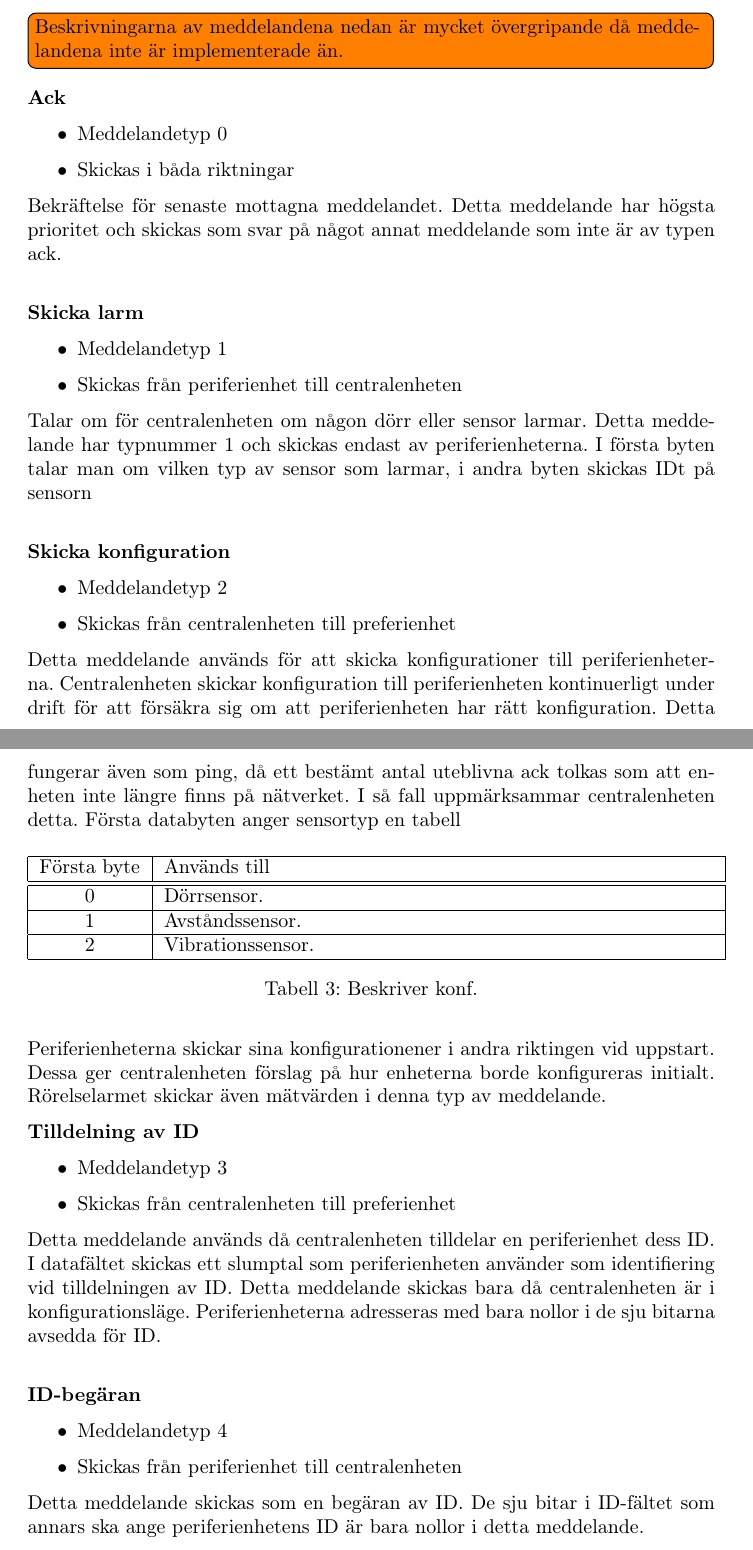
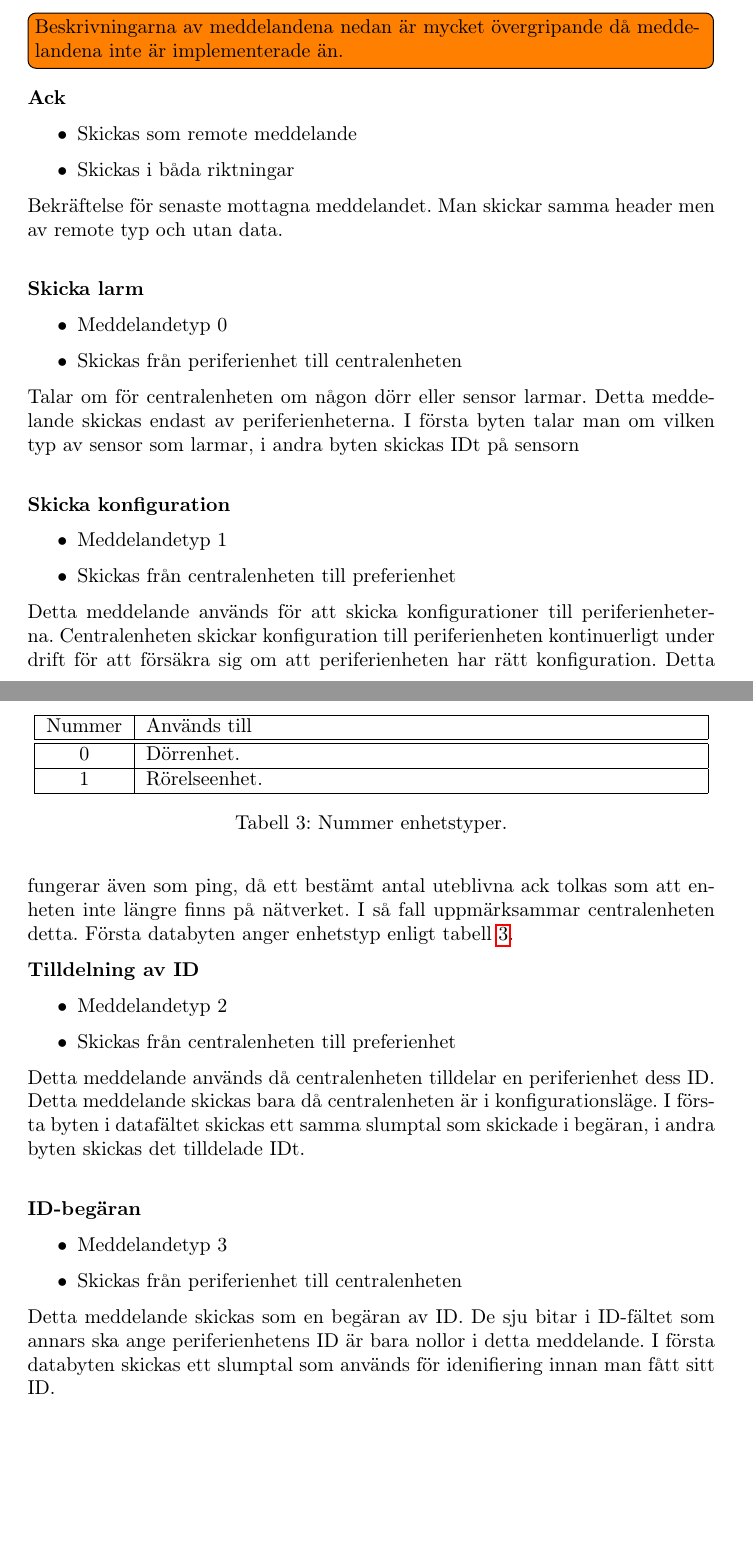
Before and after one commit to athornblom/DAT290-Larmsystem, a LaTeX document (dokumentation/projektrapport/Rapportutkast2.TeX, which reads dokumentation/protokoll/protokollInput.tex): two parts of pages 10 and 11 of 11, joined at a grey line, cut so that both start at the same text, the shorter picture padded with empty space. Compiled offline with pdfLaTeX.

Commit message:
Justerar protokolldokummentationen

```diff
--- a/dokumentation/protokoll/protokollInput.tex
+++ b/dokumentation/protokoll/protokollInput.tex
@@ -28,59 +28,54 @@ Datafältets maximala längd är 8 bytes och bildar tillsammans med ID-fältet u
 
 \textbf{Ack}
 \begin{itemize}
-    \item Meddelandetyp 0
+    \item Skickas som remote meddelande
     \item Skickas i båda riktningar
 \end{itemize}
-Bekräftelse för senaste mottagna meddelandet. Detta meddelande har högsta prioritet och skickas som svar på något annat meddelande som inte är av typen ack. \\
+Bekräftelse för senaste mottagna meddelandet. Man skickar samma header men av remote typ och utan data. \\
 
 
 \textbf{Skicka larm}
 \begin{itemize}
-    \item Meddelandetyp 1
+    \item Meddelandetyp 0
     \item Skickas från periferienhet till centralenheten
 \end{itemize}
-Talar om för centralenheten om någon dörr eller sensor larmar. Detta meddelande har typnummer 1 och skickas endast av periferienheterna. I första byten talar man om vilken typ av sensor som larmar, i andra byten skickas IDt på sensorn\\
+Talar om för centralenheten om någon dörr eller sensor larmar. Detta meddelande skickas endast av periferienheterna. I första byten talar man om vilken typ av sensor som larmar, i andra byten skickas IDt på sensorn\\
 
 
 \textbf{Skicka konfiguration}
 \begin{itemize}
-    \item Meddelandetyp 2
+    \item Meddelandetyp 1
     \item Skickas från centralenheten till preferienhet
 \end{itemize}
 Detta meddelande används för att skicka konfigurationer till periferienheterna.
 Centralenheten skickar konfiguration till periferienheten kontinuerligt under drift för att försäkra sig om att periferienheten har rätt konfiguration. Detta fungerar även som ping, då ett bestämt antal uteblivna ack tolkas som att enheten inte längre finns på nätverket.
 I så fall uppmärksammar centralenheten detta.
-Första databyten anger sensortyp en tabell
-\begin{table}[H]
+Första databyten anger enhetstyp enligt tabell \ref{tab:enhetstyper}.
+\begin{table}
 	\centering
 	\begin{tabular}{|c|p{0.8\textwidth}|}
 		\hline
-		Första byte & Används till \\ \hline \hline
-		0 & Dörrsensor. \\ \hline
-		1 & Avståndssensor. \\ \hline
-		2 & Vibrationssensor. \\ \hline
+		Nummer & Används till \\ \hline \hline
+		0 & Dörrenhet. \\ \hline
+		1 & Rörelseenhet. \\ \hline
 
 	\end{tabular}
-	\caption{Beskriver konf.}
-	\label{tab:konfsensors}
+	\caption{Nummer enhetstyper.}
+	\label{tab:enhetstyper}
 \end{table}
-
-
-Periferienheterna skickar sina konfigurationener i andra riktingen vid uppstart.
-Dessa ger centralenheten förslag på hur enheterna borde konfigureras initialt. Rörelselarmet skickar även mätvärden i denna typ av meddelande.
 
 
 \textbf{Tilldelning av ID}
 \begin{itemize}
-    \item Meddelandetyp 3
+    \item Meddelandetyp 2
     \item Skickas från centralenheten till preferienhet
 \end{itemize}
-Detta meddelande används då centralenheten tilldelar en periferienhet dess ID. I datafältet skickas ett slumptal som periferienheten använder som identifiering vid tilldelningen av ID. Detta meddelande skickas bara då centralenheten är i konfigurationsläge. Periferienheterna adresseras med bara nollor i de sju bitarna avsedda för ID. \\
+Detta meddelande används då centralenheten tilldelar en periferienhet dess ID. Detta meddelande skickas bara då centralenheten är i konfigurationsläge. I första byten i datafältet skickas ett samma slumptal som skickade i begäran, i andra byten skickas det tilldelade IDt. \\
 
 
 \textbf{ID-begäran}
 \begin{itemize}
-    \item Meddelandetyp 4
+    \item Meddelandetyp 3
     \item Skickas från periferienhet till centralenheten
 \end{itemize}
-Detta meddelande skickas som en begäran av ID. De sju bitar i ID-fältet som annars ska ange periferienhetens ID är bara nollor i detta meddelande.
+Detta meddelande skickas som en begäran av ID. De sju bitar i ID-fältet som annars ska ange periferienhetens ID är bara nollor i detta meddelande. I första databyten skickas ett slumptal som används för idenifiering innan man fått sitt ID.
```
